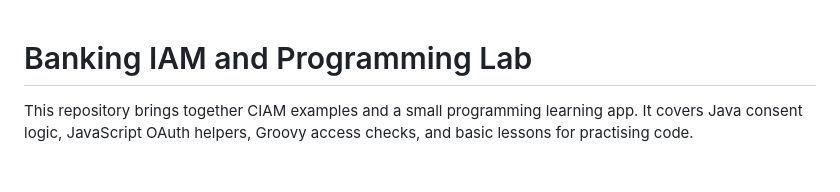
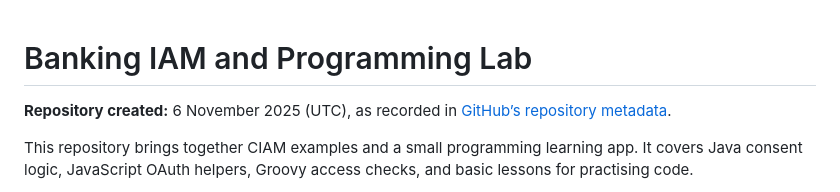
Before and after one commit to sasidhar-iam/banking-iam-repo, a Markdown page: README.md, the part around the change. Rendered like a GitHub page; blank space fills up the shorter version.

Commit message:
Show verified repository creation date on landing page

```diff
--- a/README.md
+++ b/README.md
@@ -1,4 +1,7 @@
 # Banking IAM and Programming Lab
+
+**Repository created:** 6 November 2025 (UTC), as recorded in [GitHub’s repository metadata](https://api.github.com/repos/sasidhar-iam/banking-iam-repo).
+
 
 This repository brings together CIAM examples and a small programming learning app. It covers Java consent logic, JavaScript OAuth helpers, Groovy access checks, and basic lessons for practising code.
 
```
